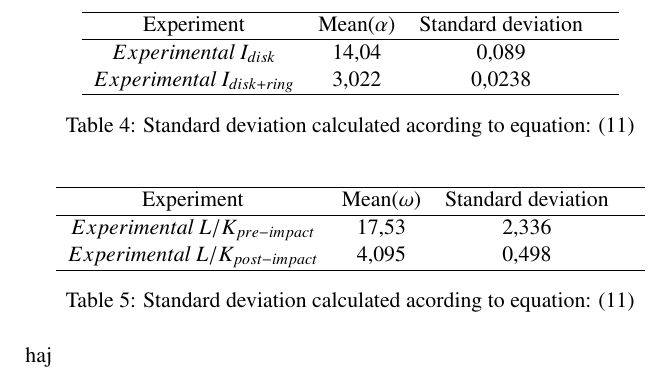
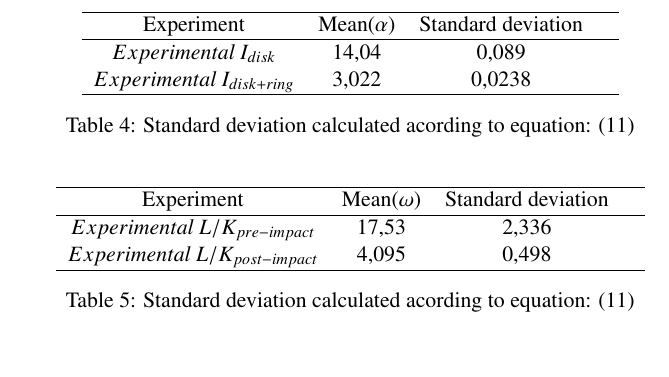
Before and after one commit to JonathanJohanson/Labbraport.MH, a LaTeX document (labbraportMH.tex): part of page 10 of 14, cut so that both start at the same text. Compiled offline with pdfLaTeX.

Commit message:
Spara lokala rapportändringar

```diff
--- a/labbraportMH.tex
+++ b/labbraportMH.tex
@@ -368,7 +368,7 @@ $Experimental \:L/K_{post-impact}$ & 4,095 & 0,498 &\\
 \label{tab:standard-dev2}
 \end{table}
 
-haj
+
 \newpage
 
 \section{Calculations}
```
Also changed, not shown: labbraportMH.pdf.
